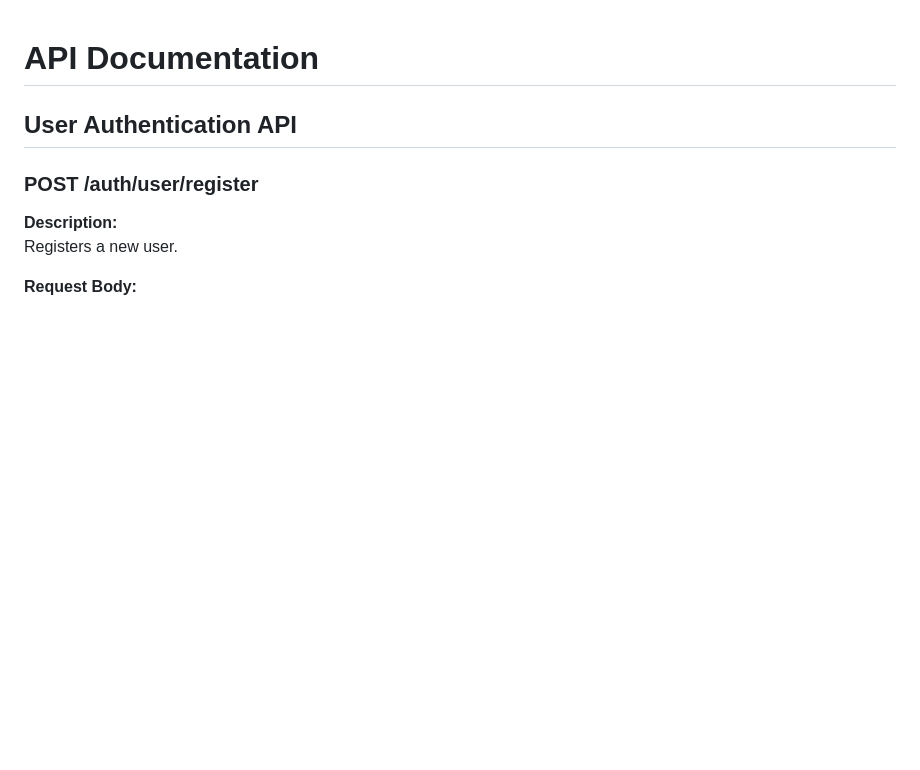
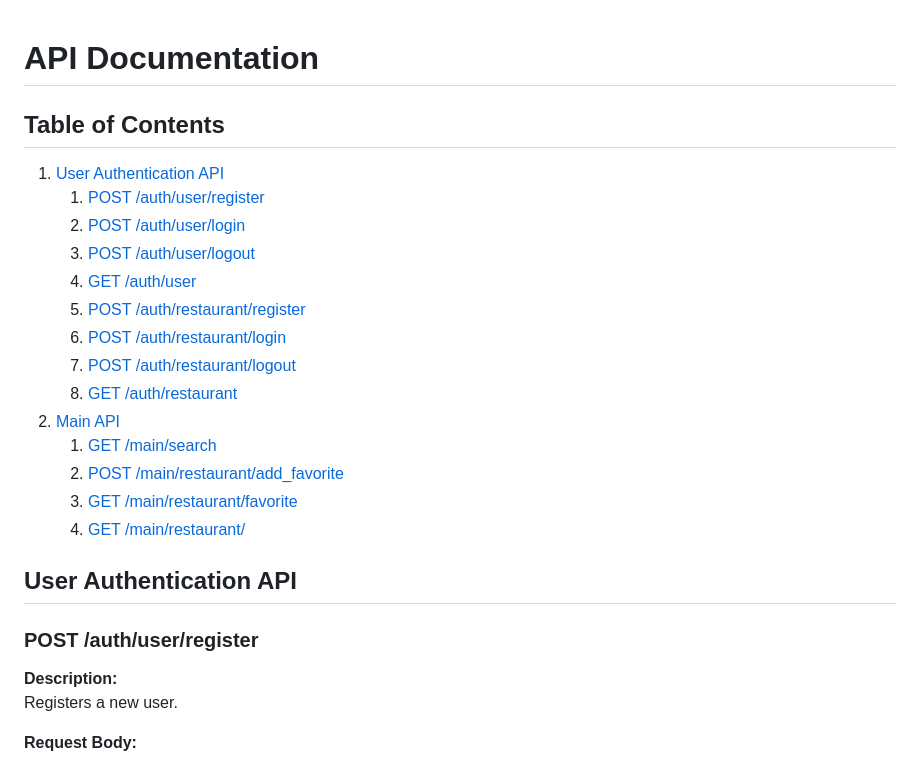
Before and after one commit to ookii-tsuki/db-projekt, a Markdown page: Documentation/API.md, the part around the change. GitHub-like rendering; blank space fills up the shorter version.

Commit message:
added table of contents

```diff
--- a/Documentation/API.md
+++ b/Documentation/API.md
@@ -1,6 +1,21 @@
 # API Documentation
 
+## Table of Contents
 
+1. [User Authentication API](#user-authentication-api)
+    1. [POST /auth/user/register](#post-authuserregister)
+    2. [POST /auth/user/login](#post-authuserlogin)
+    3. [POST /auth/user/logout](#post-authuserlogout)
+    4. [GET /auth/user](#get-authuser)
+    5. [POST /auth/restaurant/register](#post-authrestaurantregister)
+    6. [POST /auth/restaurant/login](#post-authrestaurantlogin)
+    7. [POST /auth/restaurant/logout](#post-authrestaurantlogout)
+    8. [GET /auth/restaurant](#get-authrestaurant)
+2. [Main API](#main-api)
+    1. [GET /main/search](#get-mainsearch)
+    2. [POST /main/restaurant/add_favorite](#post-mainrestaurantadd_favorite)
+    3. [GET /main/restaurant/favorite](#get-mainrestaurantfavorite)
+    4. [GET /main/restaurant/](#get-mainrestaurant)
 
 ## User Authentication API
 
```
